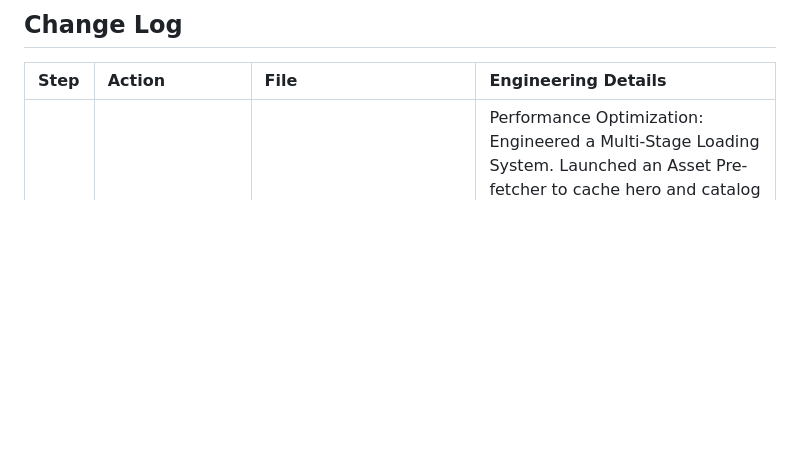
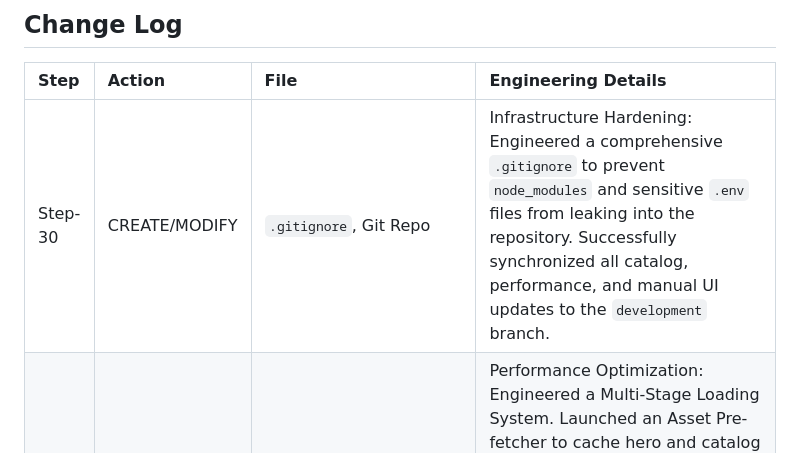
Before and after one commit to PIYUSH17823/3S-Pets, a Markdown page: PROJECT_CONTEXT.md, the part around the change. Drawn GitHub-style; blank space fills up the shorter version.

Commit message:
docs: update PROJECT_CONTEXT with git sync details

```diff
--- a/PROJECT_CONTEXT.md
+++ b/PROJECT_CONTEXT.md
@@ -46,6 +46,7 @@
 ## Change Log
 | Step | Action | File | Engineering Details |
 | :--- | :--- | :--- | :--- |
+| Step-30 | CREATE/MODIFY | `.gitignore`, Git Repo | Infrastructure Hardening: Engineered a comprehensive `.gitignore` to prevent `node_modules` and sensitive `.env` files from leaking into the repository. Successfully synchronized all catalog, performance, and manual UI updates to the `development` branch. |
 | Step-29 | MODIFY | `global.css`, `loader.js`, `render.js` | Performance Optimization: Engineered a Multi-Stage Loading System. Launched an Asset Pre-fetcher to cache hero and catalog images during the preloader phase. Refined the skeleton system with a shimmer pulse and implemented a Scale-Reveal transition for product icons to eliminate layout shifts and "blank" states. |
 | Step-28 | MODIFY | `products.json`, `render.js` | Catalog Update: Integrated new high-res asset for 4-in-1 Shampoo and launched the 'Dry Bath (Cool)' variant. Linked the shared brochure asset from the Dove variant to the Cool variant per user clarification, ensuring consistent technical documentation across both waterless bath products. |
 | Step-27 | MODIFY | `navbar.html`, `footer.html`, Legal Pages | Final Polishing: Unified "Logo + Text" lockup across header/footer. Implemented full-site reload on logo click. Authored localized Indian legal content for Privacy, Terms, and Accessibility. |
```
